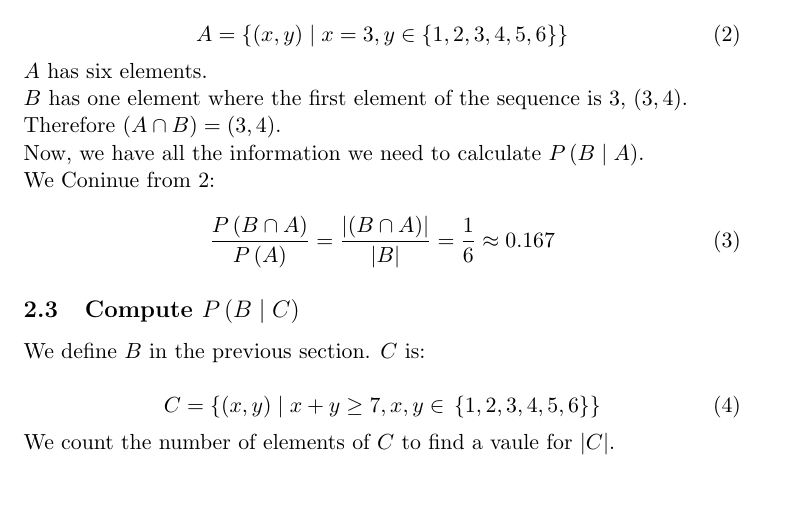
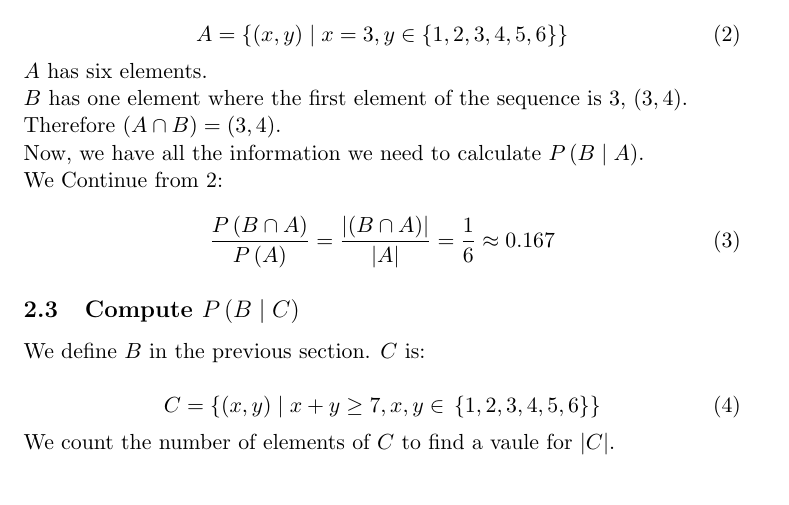
Before and after one commit to jhancock1975/mit-intro-to-stats-18.05, a LaTeX document (reading-3/reading-3-questions.tex): part of page 2 of 3, cut so that both start at the same text. Compiled offline with pdfLaTeX.

Commit message:
fix typos

```diff
--- a/reading-3/reading-3-questions.tex
+++ b/reading-3/reading-3-questions.tex
@@ -99,12 +99,12 @@ Therefore $\left( A \cap B \right) = \left( 3,4 \right)$.{}
 Now, we have all the information we need to calculate
 $P \left( B \mid A \right)$.{}
 
-We Coninue from \ref{BGivenA}:
+We Continue from \ref{BGivenA}:
 
 \begin{equation}
   \frac {P \left( B \cap A \right) } { P \left( A \right) } =
   \frac {\left| \left( B \cap A \right) \right|}
-    {\left| B \right|} = \frac{1}{6} \approx 0.167
+    {\left| A \right|} = \frac{1}{6} \approx 0.167
 \end{equation}
 
 \subsection{Compute $P\left( B \mid C \right)$}
```
